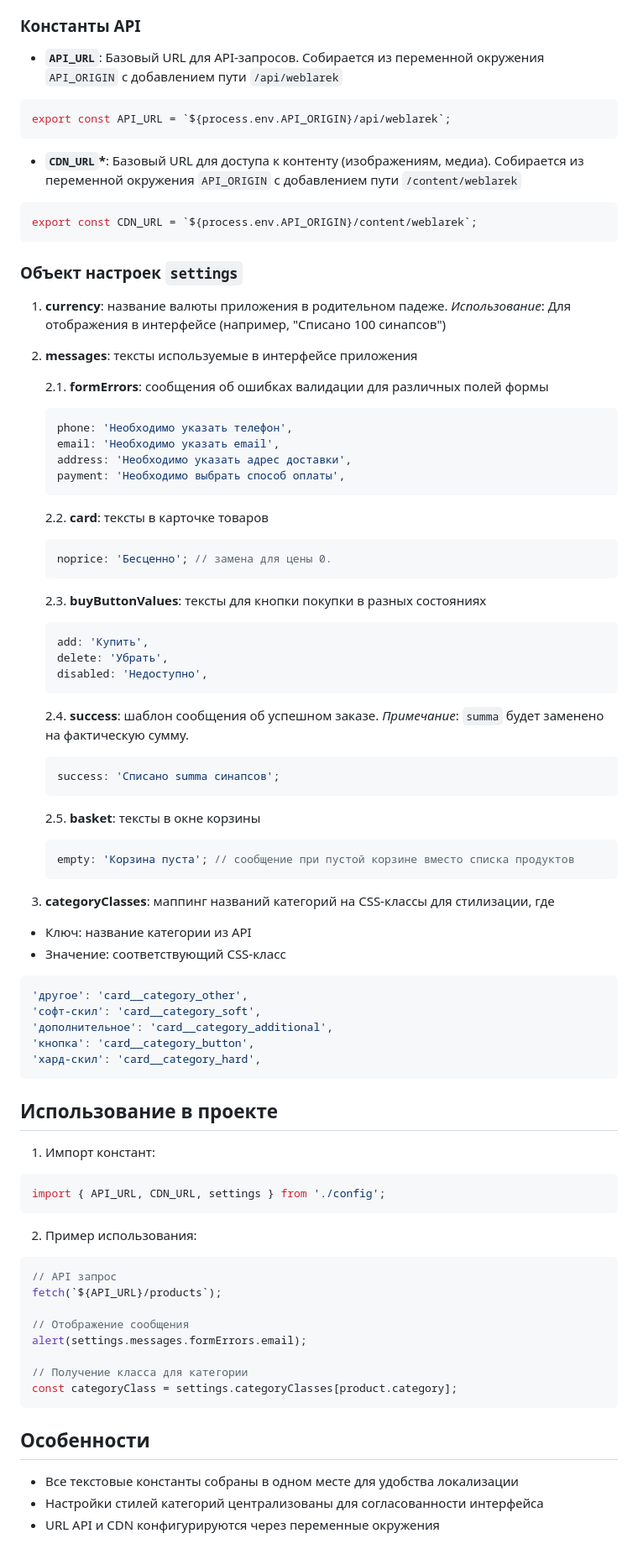
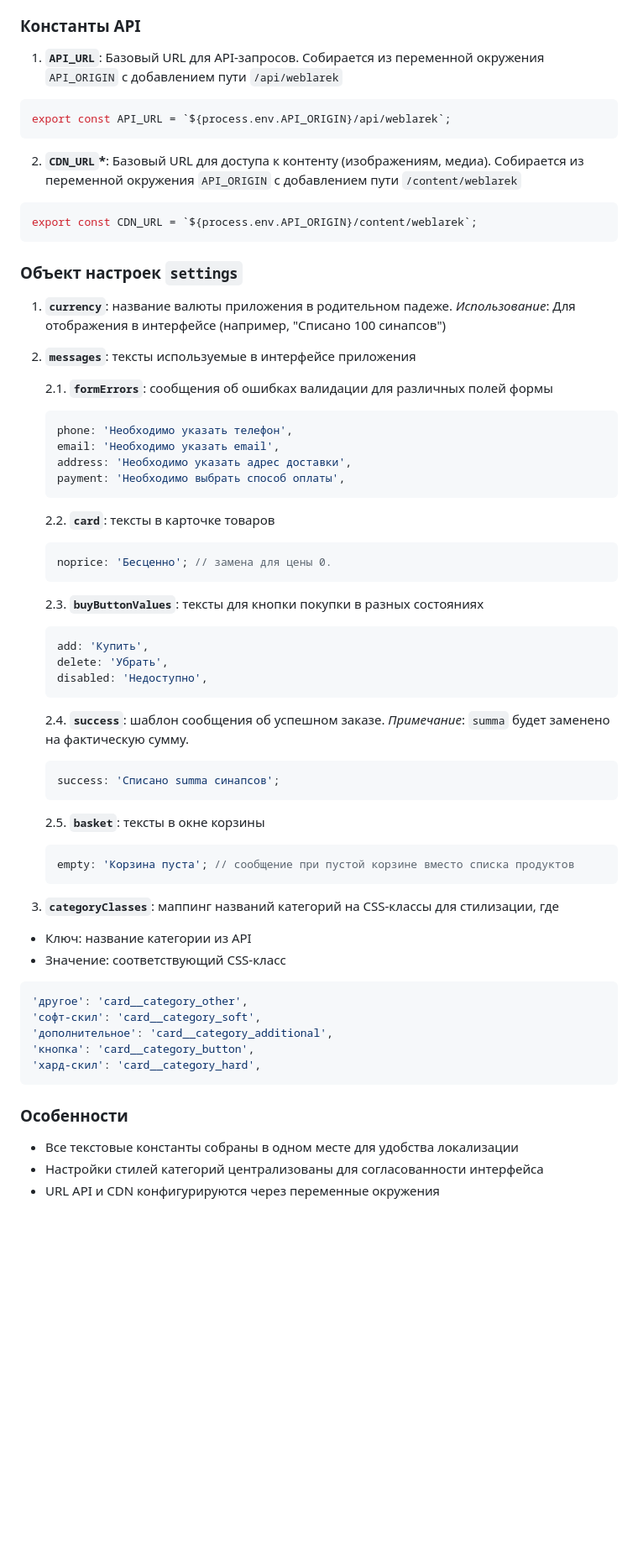
Before and after one commit to asprokofyev/web-larek-frontend, a Markdown page: README.md, the part around the change. Shown: that part at 84% size. GitHub-like rendering; blank space fills up the shorter version.

Commit message:
пишу документацию

````diff
--- a/README.md
+++ b/README.md
@@ -72,13 +72,13 @@ yarn build
 
 ### Константы API
 
-- **`API_URL`**: Базовый URL для API-запросов. Собирается из переменной окружения `API_ORIGIN` с добавлением пути `/api/weblarek`
+1. **`API_URL`**: Базовый URL для API-запросов. Собирается из переменной окружения `API_ORIGIN` с добавлением пути `/api/weblarek`
 
 ```typescript
 export const API_URL = `${process.env.API_ORIGIN}/api/weblarek`;
 ```
 
-- **`CDN_URL`\***: Базовый URL для доступа к контенту (изображениям, медиа). Собирается из переменной окружения `API_ORIGIN` с добавлением пути `/content/weblarek`
+2. **`CDN_URL`\***: Базовый URL для доступа к контенту (изображениям, медиа). Собирается из переменной окружения `API_ORIGIN` с добавлением пути `/content/weblarek`
 
 ```typescript
 export const CDN_URL = `${process.env.API_ORIGIN}/content/weblarek`;
@@ -86,12 +86,12 @@ export const CDN_URL = `${process.env.API_ORIGIN}/content/weblarek`;
 
 ### Объект настроек `settings`
 
-1. **currency**: название валюты приложения в родительном падеже.
+1. **`currency`**: название валюты приложения в родительном падеже.
    _Использование_: Для отображения в интерфейсе (например, "Списано 100 синапсов")
 
-2. **messages**: тексты используемые в интерфейсе приложения
+2. **`messages`**: тексты используемые в интерфейсе приложения
 
-   2.1. **formErrors**: сообщения об ошибках валидации для различных полей формы
+   2.1. **`formErrors`**: сообщения об ошибках валидации для различных полей формы
 
    ```typescript
    phone: 'Необходимо указать телефон',
@@ -100,13 +100,13 @@ export const CDN_URL = `${process.env.API_ORIGIN}/content/weblarek`;
    payment: 'Необходимо выбрать способ оплаты',
    ```
 
-   2.2. **card**: тексты в карточке товаров
+   2.2. **`card`**: тексты в карточке товаров
 
    ```typescript
    noprice: 'Бесценно'; // замена для цены 0.
    ```
 
-   2.3. **buyButtonValues**: тексты для кнопки покупки в разных состояниях
+   2.3. **`buyButtonValues`**: тексты для кнопки покупки в разных состояниях
 
    ```typescript
    add: 'Купить',
@@ -114,19 +114,19 @@ export const CDN_URL = `${process.env.API_ORIGIN}/content/weblarek`;
    disabled: 'Недоступно',
    ```
 
-   2.4. **success**: шаблон сообщения об успешном заказе. _Примечание_: `summa` будет заменено на фактическую сумму.
+   2.4. **`success`**: шаблон сообщения об успешном заказе. _Примечание_: `summa` будет заменено на фактическую сумму.
 
    ```typescript
    success: 'Списано summa синапсов';
    ```
 
-   2.5. **basket**: тексты в окне корзины
+   2.5. **`basket`**: тексты в окне корзины
 
    ```typescript
    empty: 'Корзина пуста'; // сообщение при пустой корзине вместо списка продуктов
    ```
 
-3. **categoryClasses**: маппинг названий категорий на CSS-классы для стилизации, где
+3. **`categoryClasses`**: маппинг названий категорий на CSS-классы для стилизации, где
 
 - Ключ: название категории из API
 - Значение: соответствующий CSS-класс
@@ -139,28 +139,7 @@ export const CDN_URL = `${process.env.API_ORIGIN}/content/weblarek`;
 'хард-скил': 'card__category_hard',
 ```
 
-## Использование в проекте
-
-1. Импорт констант:
-
-```typescript
-import { API_URL, CDN_URL, settings } from './config';
-```
-
-2. Пример использования:
-
-```typescript
-// API запрос
-fetch(`${API_URL}/products`);
-
-// Отображение сообщения
-alert(settings.messages.formErrors.email);
-
-// Получение класса для категории
-const categoryClass = settings.categoryClasses[product.category];
-```
-
-## Особенности
+### Особенности
 
 - Все текстовые константы собраны в одном месте для удобства локализации
 - Настройки стилей категорий централизованы для согласованности интерфейса
````
